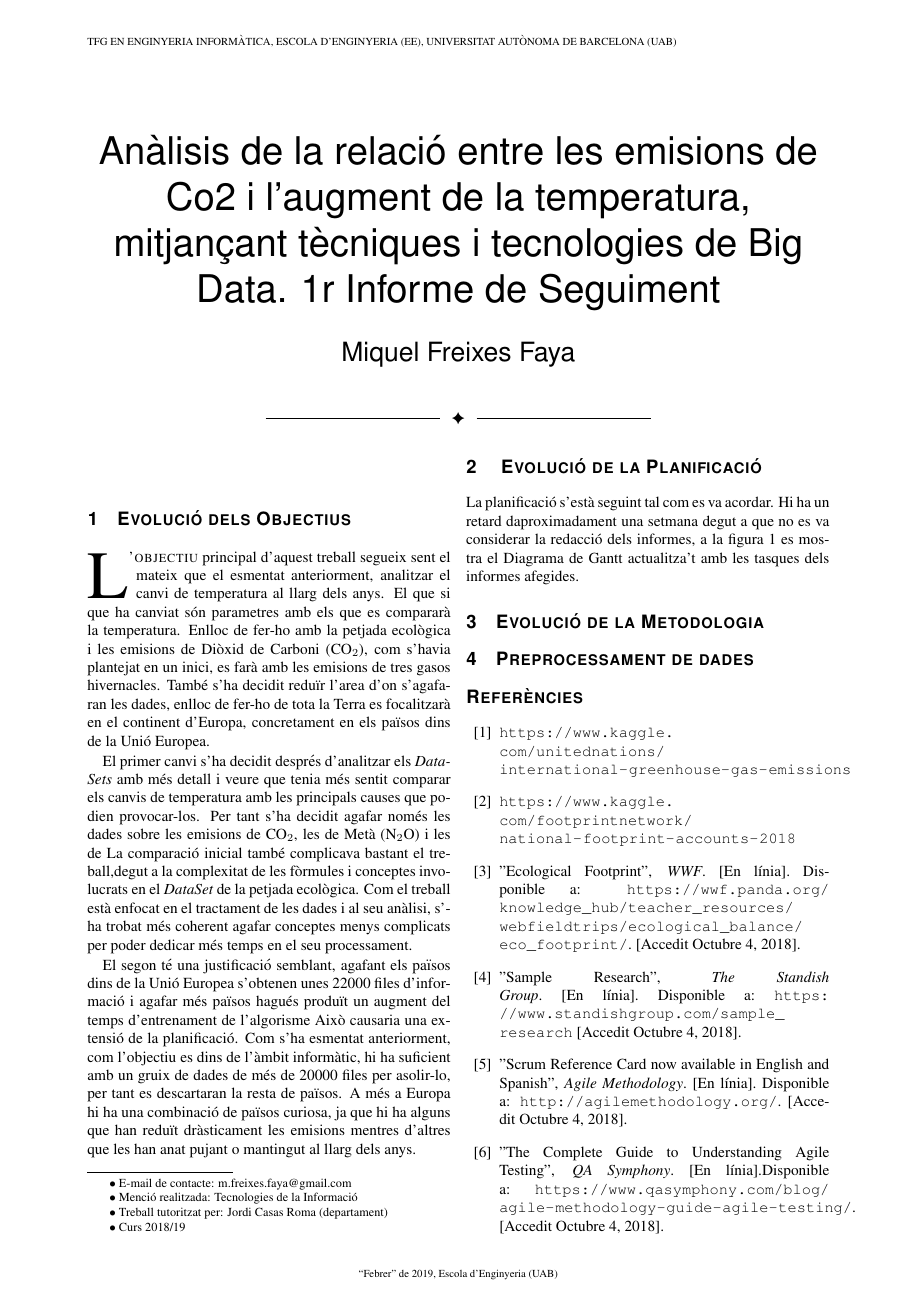
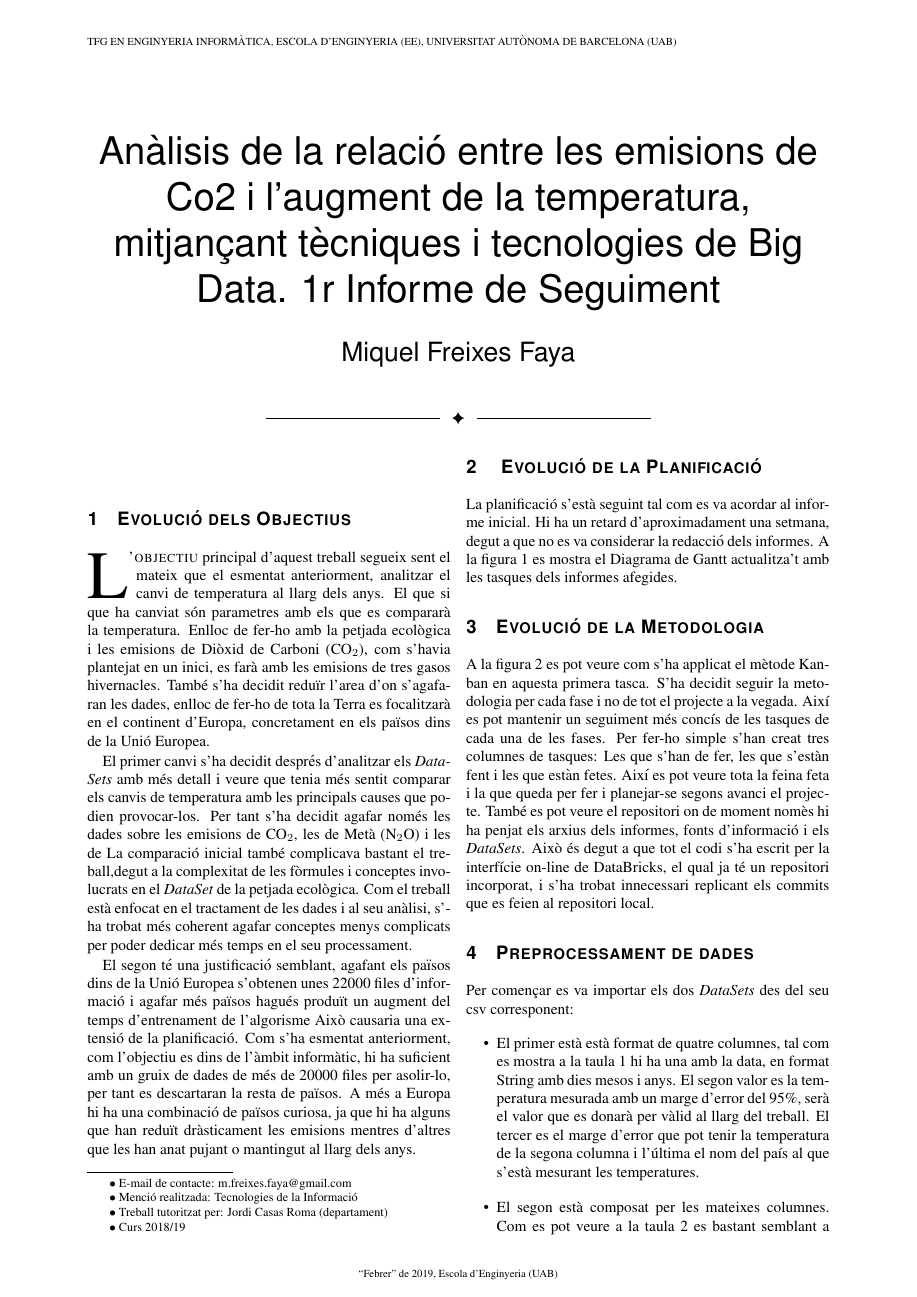
Before and after one commit to miky96/TFG, a LaTeX document (TFG-Informe2.tex): page 1 of 3. Compiled offline with pdfLaTeX.

Commit message:
Avançar informe, totes evolucions i explicar DataSets

```diff
--- a/TFG-Informe2.tex
+++ b/TFG-Informe2.tex
@@ -93,11 +93,18 @@ El primer canvi s'ha decidit després d'analitzar els \textit{DataSets} amb més
 El segon té una justificació semblant, agafant els països dins de la Unió Europea s'obtenen unes 22000 files d'informació i agafar més països hagués produït un augment del temps d'entrenament de l'algorisme Això causaria una extensió de la planificació. Com s'ha esmentat anteriorment, com l'objectiu es dins de l'àmbit informàtic, hi ha suficient amb un gruix de dades de més de 20000 files per asolir-lo, per tant es descartaran la resta de països. A més a Europa hi ha una combinació de països curiosa, ja que hi ha alguns que han reduït dràsticament les emisions mentres d'altres que les han anat pujant o mantingut al llarg dels anys.
 
 \section{ Evolució de la Planificació}
-La planificació s'està seguint tal com es va acordar. Hi ha un retard daproximadament una setmana degut a que no es va considerar la redacció dels informes, a la figura 1 es mostra el Diagrama de Gantt actualitza't amb les tasques dels informes afegides.
+La planificació s'està seguint tal com es va acordar al informe inicial. Hi ha un retard d'aproximadament una setmana, degut a que no es va considerar la redacció dels informes. A la figura 1 es mostra el Diagrama de Gantt actualitza't amb les tasques dels informes afegides.
 
 \section{Evolució de la Metodologia}
-
+A la figura 2 es pot veure com s'ha applicat el mètode Kanban en aquesta primera tasca. S'ha decidit seguir la metodologia per cada fase i no de tot el projecte a la vegada. Així es pot mantenir un seguiment més concís de les tasques de cada una de les fases. Per fer-ho simple s'han creat tres columnes de tasques: Les que s'han de fer, les que s'estàn fent i les que estàn fetes. Així es pot veure tota la feina feta i la que queda per fer i planejar-se segons avanci el projecte. També es pot veure el repositori on de moment nomès hi ha penjat els arxius dels informes, fonts d'informació i els \textit{DataSets}. Això és degut a que tot el codi s'ha escrit per la interfície on-line de DataBricks, el qual ja té un repositori incorporat, i s'ha trobat innecessari replicant els commits que es feien al repositori local.
 \section{Preprocessament de dades}
+Per començar es va importar els dos \textit{DataSets} des del seu csv corresponent:
+\begin{itemize}
+\item El primer està  està format de quatre columnes, tal com es mostra a la taula 1 hi ha una amb la data, en format String amb dies mesos i anys. El segon valor es la temperatura mesurada amb un marge d'error del 95\%, serà el valor que es donarà per vàlid al llarg del treball. El tercer es el marge d'error que pot tenir la temperatura de la segona columna i l'última el nom del país al que s'està mesurant les temperatures.
+%taula1
+\item El segon està composat per les mateixes columnes. Com es pot veure a la taula 2 es bastant semblant a l'anterior. La primera es el nom del país on s'està mesurant, la segona es l'any on s'ha mesurat, aquest cop en format de enter. En la tercera tenim el valor de la mitjana de Kilotones de gas produït per capita en el país i en l'última tenim el tipus de gas que s'ha mesurat.
+%taula2
+\end{itemize}
 
 \begin{thebibliography}{11}
 \bibitem{1}
```
Also changed, not shown: TFG-Informe2.pdf, 1 other file.
